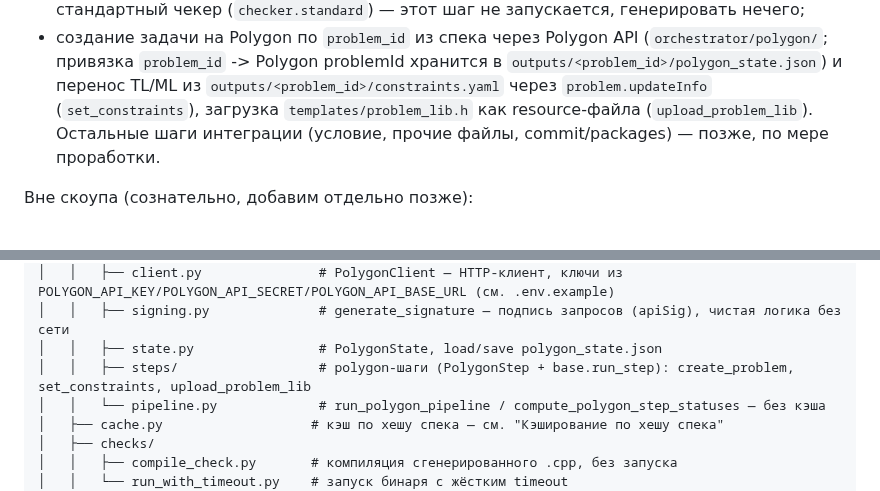
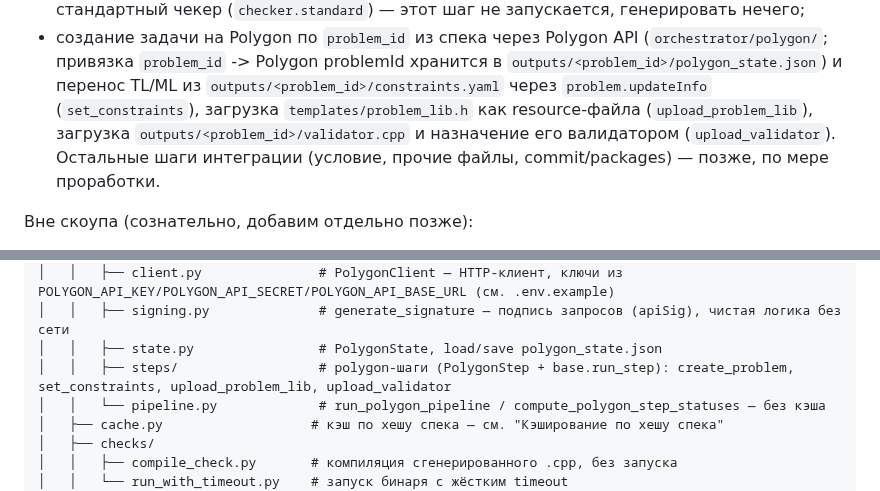
Before and after one commit to Slamur/polygon-orchestrator, a Markdown page: CLAUDE.md, 2 parts joined by grey strips. Drawn GitHub-style.

Commit message:
docs: упомянуть polygon-шаг upload_validator в CLAUDE.md
Co-Authored-By: Claude Opus 5.5 <noreply@anthropic.com>

```diff
--- a/CLAUDE.md
+++ b/CLAUDE.md
@@ -36,7 +36,9 @@ Python-оркестратор, который берёт структуриро
   хранится в `outputs/<problem_id>/polygon_state.json`) и перенос TL/ML из
   `outputs/<problem_id>/constraints.yaml` через `problem.updateInfo`
   (`set_constraints`), загрузка `templates/problem_lib.h` как
-  resource-файла (`upload_problem_lib`). Остальные шаги интеграции
+  resource-файла (`upload_problem_lib`), загрузка
+  `outputs/<problem_id>/validator.cpp` и назначение его валидатором
+  (`upload_validator`). Остальные шаги интеграции
   (условие, прочие файлы, commit/packages) — позже, по мере проработки.
 
 Вне скоупа (сознательно, добавим отдельно позже):
@@ -108,7 +110,7 @@ Python-оркестратор, который берёт структуриро
 │   │   ├── client.py               # PolygonClient — HTTP-клиент, ключи из POLYGON_API_KEY/POLYGON_API_SECRET/POLYGON_API_BASE_URL (см. .env.example)
 │   │   ├── signing.py              # generate_signature — подпись запросов (apiSig), чистая логика без сети
 │   │   ├── state.py                # PolygonState, load/save polygon_state.json
-│   │   ├── steps/                  # polygon-шаги (PolygonStep + base.run_step): create_problem, set_constraints, upload_problem_lib
+│   │   ├── steps/                  # polygon-шаги (PolygonStep + base.run_step): create_problem, set_constraints, upload_problem_lib, upload_validator
 │   │   └── pipeline.py             # run_polygon_pipeline / compute_polygon_step_statuses — без кэша
 │   ├── cache.py                   # кэш по хешу спека — см. "Кэширование по хешу спека"
 │   ├── checks/
```
